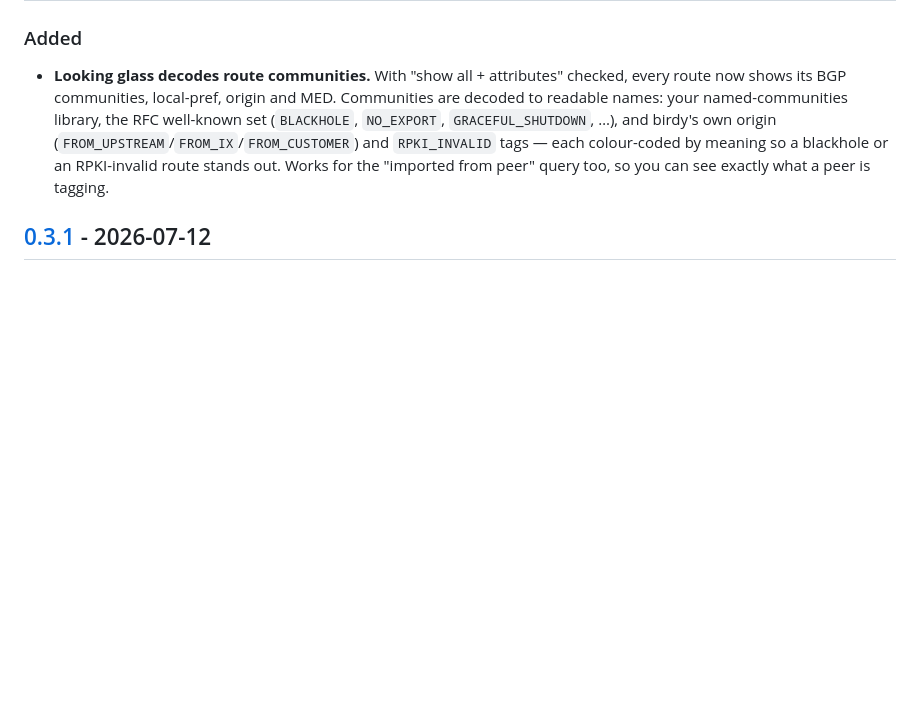
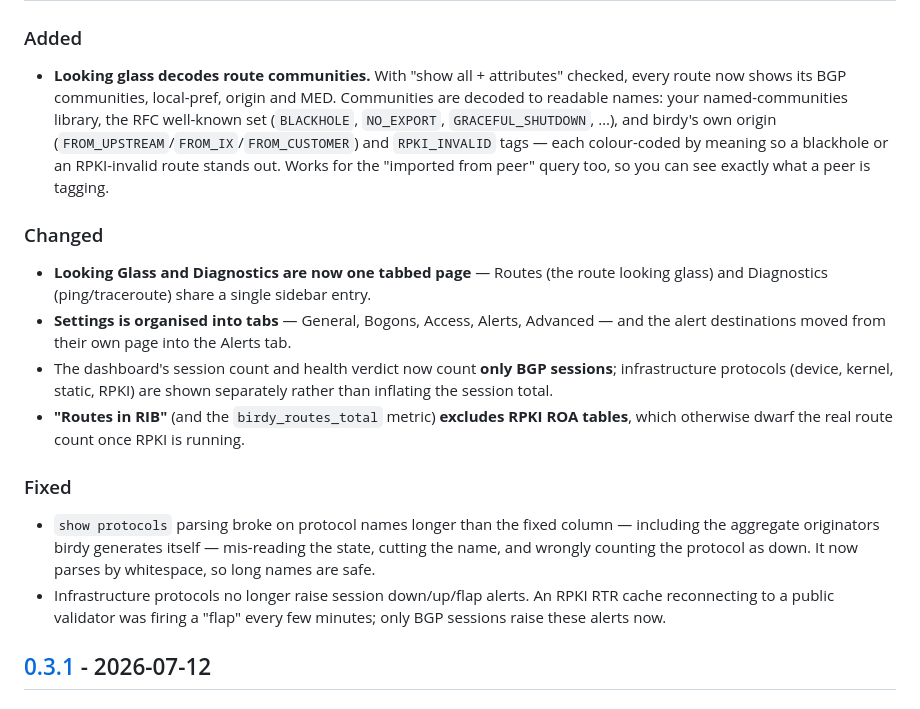
Before and after one commit to floreabogdan/birdy, a Markdown page: CHANGELOG.md, the part around one of its changes. GitHub-like rendering; blank space fills up the shorter version.

Commit message:
docs: CHANGELOG for 0.3.2
Claude-Session: https://claude.ai/code/session_01CUZiGZEHNHvmx9P5mFYqdp

```diff
--- a/CHANGELOG.md
+++ b/CHANGELOG.md
@@ -15,6 +17,26 @@ follow [Semantic Versioning](https://semver.org/spec/v2.0.0.html).
   `RPKI_INVALID` tags — each colour-coded by meaning so a blackhole or an
   RPKI-invalid route stands out. Works for the "imported from peer" query too, so
   you can see exactly what a peer is tagging.
+
+### Changed
+- **Looking Glass and Diagnostics are now one tabbed page** — Routes (the route
+  looking glass) and Diagnostics (ping/traceroute) share a single sidebar entry.
+- **Settings is organised into tabs** — General, Bogons, Access, Alerts, Advanced
+  — and the alert destinations moved from their own page into the Alerts tab.
+- The dashboard's session count and health verdict now count **only BGP sessions**;
+  infrastructure protocols (device, kernel, static, RPKI) are shown separately
+  rather than inflating the session total.
+- **"Routes in RIB"** (and the `birdy_routes_total` metric) **excludes RPKI ROA
+  tables**, which otherwise dwarf the real route count once RPKI is running.
+
+### Fixed
+- `show protocols` parsing broke on protocol names longer than the fixed column —
+  including the aggregate originators birdy generates itself — mis-reading the
+  state, cutting the name, and wrongly counting the protocol as down. It now parses
+  by whitespace, so long names are safe.
+- Infrastructure protocols no longer raise session down/up/flap alerts. An RPKI
+  RTR cache reconnecting to a public validator was firing a "flap" every few
+  minutes; only BGP sessions raise these alerts now.
 
 ## [0.3.1] - 2026-07-12
 
```
Also changed, not shown: other parts of CHANGELOG.md (+4 -1 lines).
